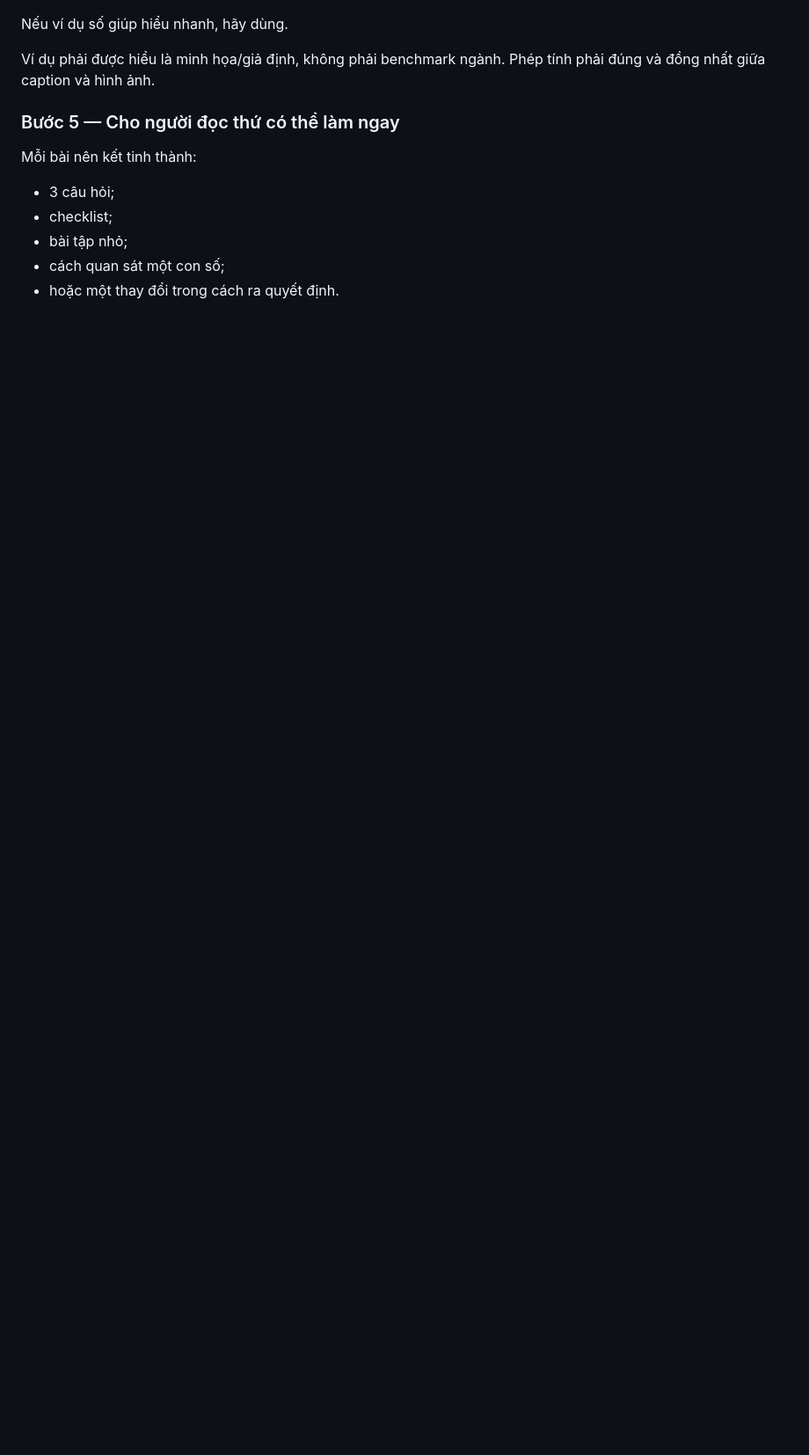
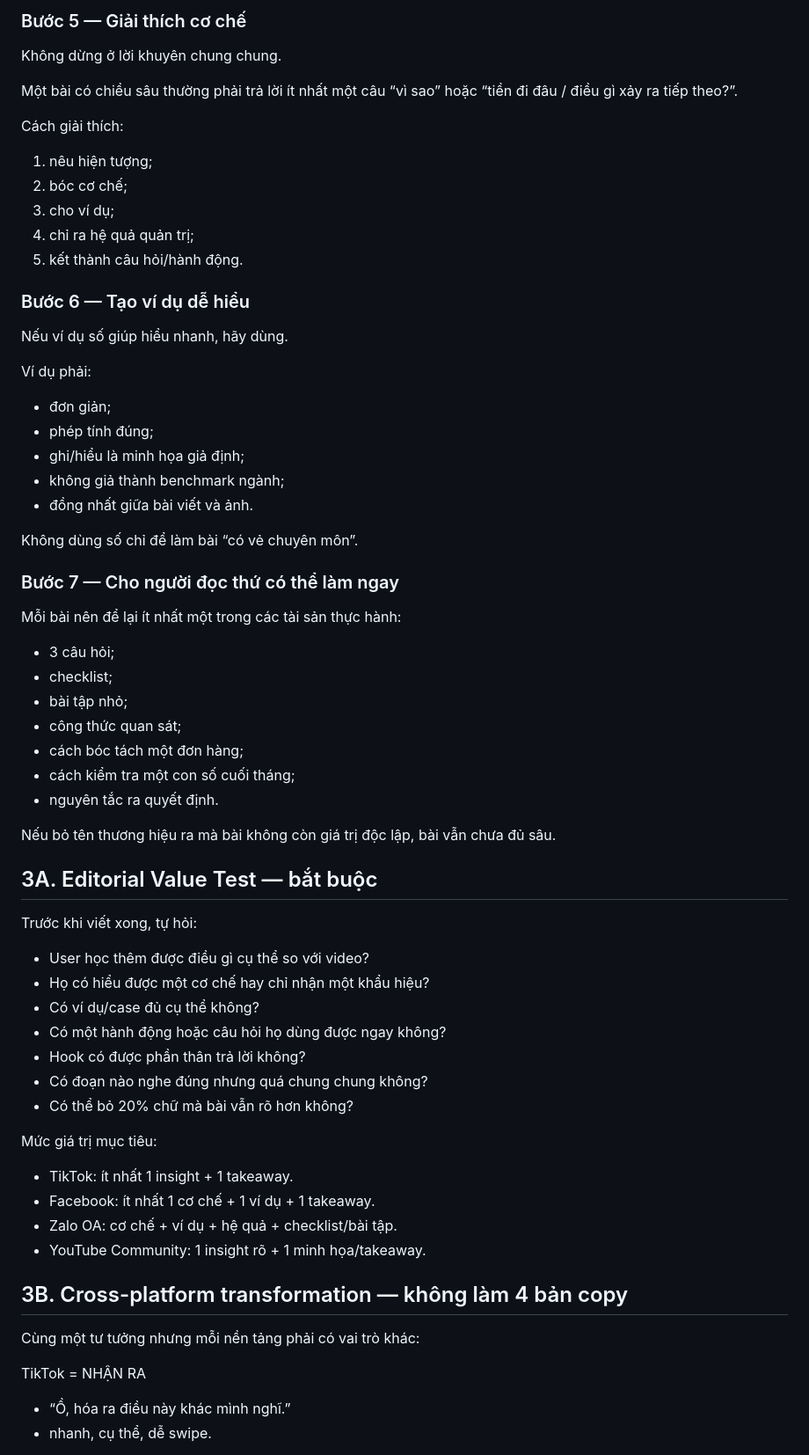
Before and after one commit to quoctran-2608/skill_Tao_baiviet_tu_kichban_ketoandieutam, a Markdown page: skills/ke-toan-dieu-tam-content/SKILL.md, the part around one of its changes. Shown at 88% size. Drawn GitHub-style; blank space fills up the shorter version.

Commit message:
Upgrade editorial engine for deeper platform-native writing

```diff
--- a/skills/ke-toan-dieu-tam-content/SKILL.md
+++ b/skills/ke-toan-dieu-tam-content/SKILL.md
@@ -91,12 +116,64 @@ Không cố nhồi tất cả các khái niệm vào một bài ngắn.
+### Bước 5 — Giải thích cơ chế
+
+Không dừng ở lời khuyên chung chung.
+
+Một bài có chiều sâu thường phải trả lời ít nhất một câu “vì sao” hoặc “tiền đi đâu / điều gì xảy ra tiếp theo?”.
+
+Cách giải thích:
+1. nêu hiện tượng;
+2. bóc cơ chế;
+3. cho ví dụ;
+4. chỉ ra hệ quả quản trị;
+5. kết thành câu hỏi/hành động.
+
+### Bước 6 — Tạo ví dụ dễ hiểu
+
 Nếu ví dụ số giúp hiểu nhanh, hãy dùng.
 
-Ví dụ phải được hiểu là minh họa/giả định, không phải benchmark ngành.
-Phép tính phải đúng và đồng nhất giữa caption và hình ảnh.
+Ví dụ phải:
+- đơn giản;
+- phép tính đúng;
+- ghi/hiểu là minh họa giả định;
+- không giả thành benchmark ngành;
+- đồng nhất giữa bài viết và ảnh.
 
-### Bước 5 — Cho người đọc thứ có thể làm ngay
-Mỗi bài nên kết tinh thành:
+Không dùng số chỉ để làm bài “có vẻ chuyên môn”.
+
+### Bước 7 — Cho người đọc thứ có thể làm ngay
+
+Mỗi bài nên để lại ít nhất một trong các tài sản thực hành:
 - 3 câu hỏi;
 - checklist;
 - bài tập nhỏ;
-- cách quan sát một con số;
-- hoặc một thay đổi trong cách ra quyết định.
+- công thức quan sát;
+- cách bóc tách một đơn hàng;
+- cách kiểm tra một con số cuối tháng;
+- nguyên tắc ra quyết định.
+
+Nếu bỏ tên thương hiệu ra mà bài không còn giá trị độc lập, bài vẫn chưa đủ sâu.
+
+## 3A. Editorial Value Test — bắt buộc
+
+Trước khi viết xong, tự hỏi:
+- User học thêm được điều gì cụ thể so với video?
+- Họ có hiểu được một cơ chế hay chỉ nhận một khẩu hiệu?
+- Có ví dụ/case đủ cụ thể không?
+- Có một hành động hoặc câu hỏi họ dùng được ngay không?
+- Hook có được phần thân trả lời không?
+- Có đoạn nào nghe đúng nhưng quá chung chung không?
+- Có thể bỏ 20% chữ mà bài vẫn rõ hơn không?
+
+Mức giá trị mục tiêu:
+- TikTok: ít nhất 1 insight + 1 takeaway.
+- Facebook: ít nhất 1 cơ chế + 1 ví dụ + 1 takeaway.
+- Zalo OA: cơ chế + ví dụ + hệ quả + checklist/bài tập.
+- YouTube Community: 1 insight rõ + 1 minh họa/takeaway.
+
+## 3B. Cross-platform transformation — không làm 4 bản copy
+
+Cùng một tư tưởng nhưng mỗi nền tảng phải có vai trò khác:
+
+TikTok = NHẬN RA
+- “Ồ, hóa ra điều này khác mình nghĩ.”
+- nhanh, cụ thể, dễ swipe.
+
```
Also changed, not shown: other parts of skills/ke-toan-dieu-tam-content/SKILL.md (+74 -23 lines).
